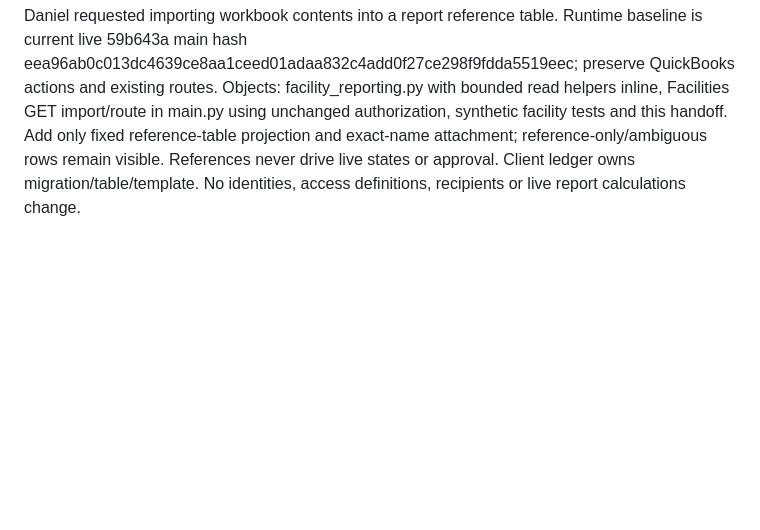
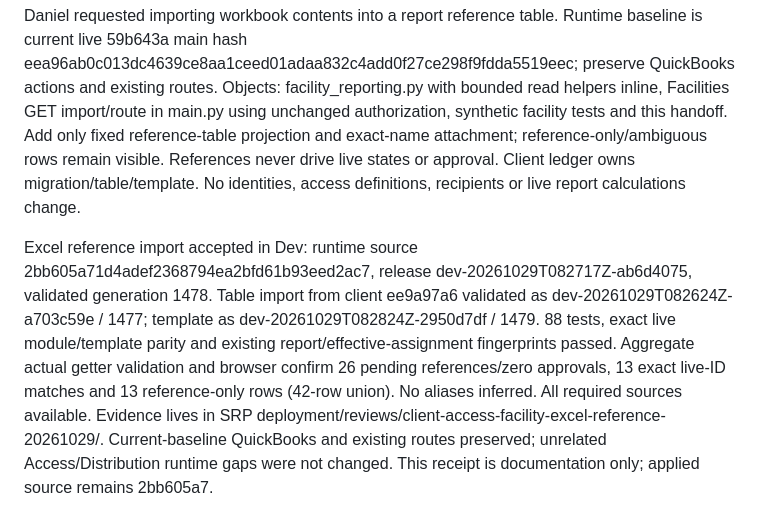
Before and after one commit to BicycleBi/bci-query-engine, a Markdown page: docs/srp-client-access-distribution-report-handoff.md, the part around the change. Rendered like a GitHub page; blank space fills up the shorter version.

Commit message:
Record validated live facility reference integration

```diff
--- a/docs/srp-client-access-distribution-report-handoff.md
+++ b/docs/srp-client-access-distribution-report-handoff.md
@@ -54,3 +54,5 @@ Facilities source-check repair deployed in Dev: exact runtime source 91f7f6630b1
 
 ## Excel reference import ledger — 29 October
 Daniel requested importing workbook contents into a report reference table. Runtime baseline is current live 59b643a main hash eea96ab0c013dc4639ce8aa1ceed01adaa832c4add0f27ce298f9fdda5519eec; preserve QuickBooks actions and existing routes. Objects: facility_reporting.py with bounded read helpers inline, Facilities GET import/route in main.py using unchanged authorization, synthetic facility tests and this handoff. Add only fixed reference-table projection and exact-name attachment; reference-only/ambiguous rows remain visible. References never drive live states or approval. Client ledger owns migration/table/template. No identities, access definitions, recipients or live report calculations change.
+
+Excel reference import accepted in Dev: runtime source 2bb605a71d4adef2368794ea2bfd61b93eed2ac7, release dev-20261029T082717Z-ab6d4075, validated generation 1478. Table import from client ee9a97a6 validated as dev-20261029T082624Z-a703c59e / 1477; template as dev-20261029T082824Z-2950d7df / 1479. 88 tests, exact live module/template parity and existing report/effective-assignment fingerprints passed. Aggregate actual getter validation and browser confirm 26 pending references/zero approvals, 13 exact live-ID matches and 13 reference-only rows (42-row union). No aliases inferred. All required sources available. Evidence lives in SRP deployment/reviews/client-access-facility-excel-reference-20261029/. Current-baseline QuickBooks and existing routes preserved; unrelated Access/Distribution runtime gaps were not changed. This receipt is documentation only; applied source remains 2bb605a7.
```
